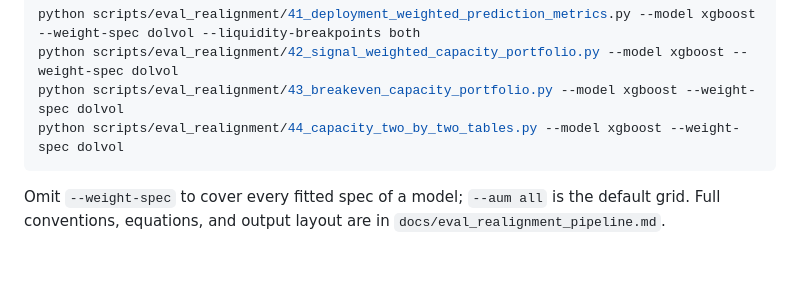
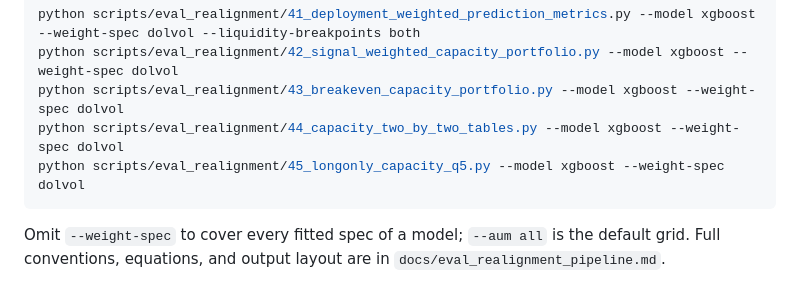
Before and after one commit to JoJoTeng/liquidity-ml, a Markdown page: CLAUDE.md, the part around the change. Rendered like a GitHub page; blank space fills up the shorter version.

````diff
--- a/CLAUDE.md
+++ b/CLAUDE.md
@@ -50,6 +50,7 @@ python scripts/eval_realignment/41_deployment_weighted_prediction_metrics.py --m
 python scripts/eval_realignment/42_signal_weighted_capacity_portfolio.py --model xgboost --weight-spec dolvol
 python scripts/eval_realignment/43_breakeven_capacity_portfolio.py --model xgboost --weight-spec dolvol
 python scripts/eval_realignment/44_capacity_two_by_two_tables.py --model xgboost --weight-spec dolvol
+python scripts/eval_realignment/45_longonly_capacity_q5.py --model xgboost --weight-spec dolvol
 ```
 
 Omit `--weight-spec` to cover every fitted spec of a model; `--aum all` is the
````
Also changed, not shown: docs/eval_realignment_pipeline.md (+87 -9 lines).
